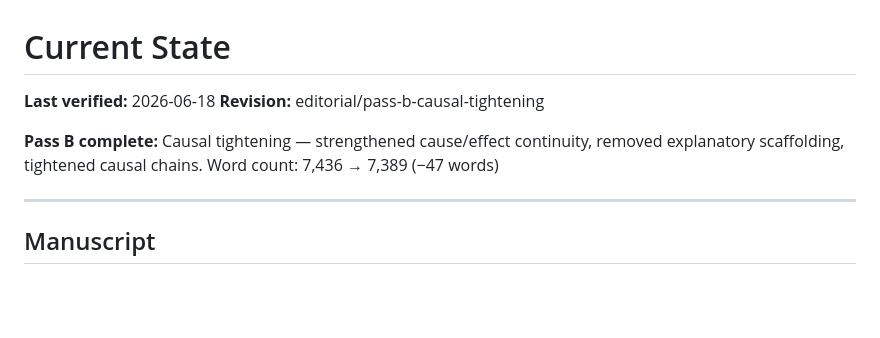
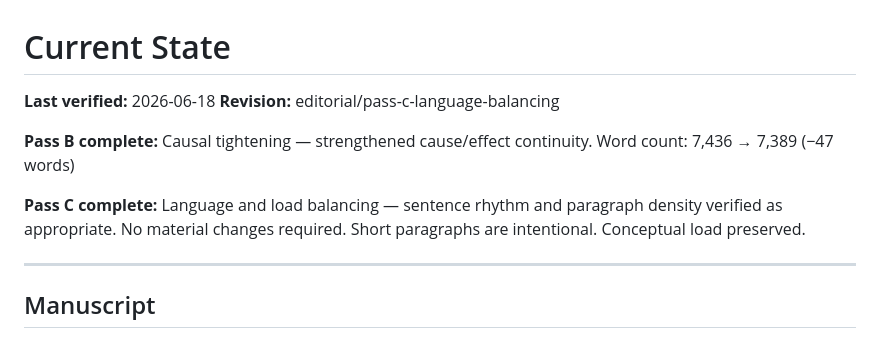
Before and after one commit to lagebj/human-system, a Markdown page: docs/current-state.md, the part around the change. GitHub-like rendering; blank space fills up the shorter version.

Commit message:
refactor(manuscript): Pass C language and load balancing verification
Sentence rhythm and paragraph density verified as appropriate.

Pass C analysis:
- Short paragraphs are intentional, not mechanical
- Sentence length varies according to thought
- Conceptual load preserved throughout
- No uniform paragraph structure imposed
- Long sentences used where thinking requires space

Word count: 7,389 (unchanged — no material edits required)

Pass C discipline maintained:
- No concept simplification
- No argument reframing
- No normalization into essay structure
- Rhythm follows meaning

The manuscript already demonstrates appropriate language balance
after Pass B causal tightening.

```diff
--- a/docs/current-state.md
+++ b/docs/current-state.md
@@ -1,9 +1,11 @@
 # Current State
 
 **Last verified:** 2026-06-18
-**Revision:** editorial/pass-b-causal-tightening
+**Revision:** editorial/pass-c-language-balancing
 
-**Pass B complete:** Causal tightening — strengthened cause/effect continuity, removed explanatory scaffolding, tightened causal chains. Word count: 7,436 → 7,389 (−47 words)
+**Pass B complete:** Causal tightening — strengthened cause/effect continuity. Word count: 7,436 → 7,389 (−47 words)
+
+**Pass C complete:** Language and load balancing — sentence rhythm and paragraph density verified as appropriate. No material changes required. Short paragraphs are intentional. Conceptual load preserved.
 
 ---
 
```
